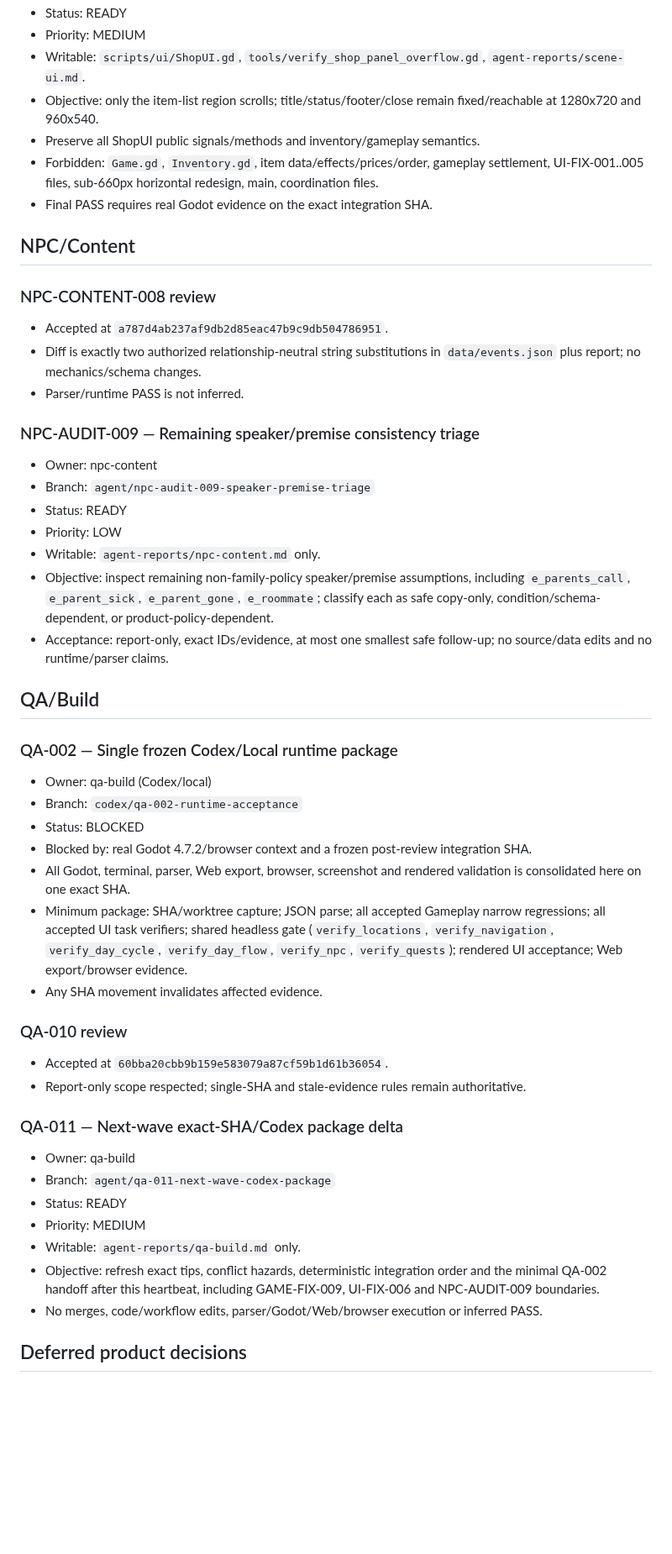
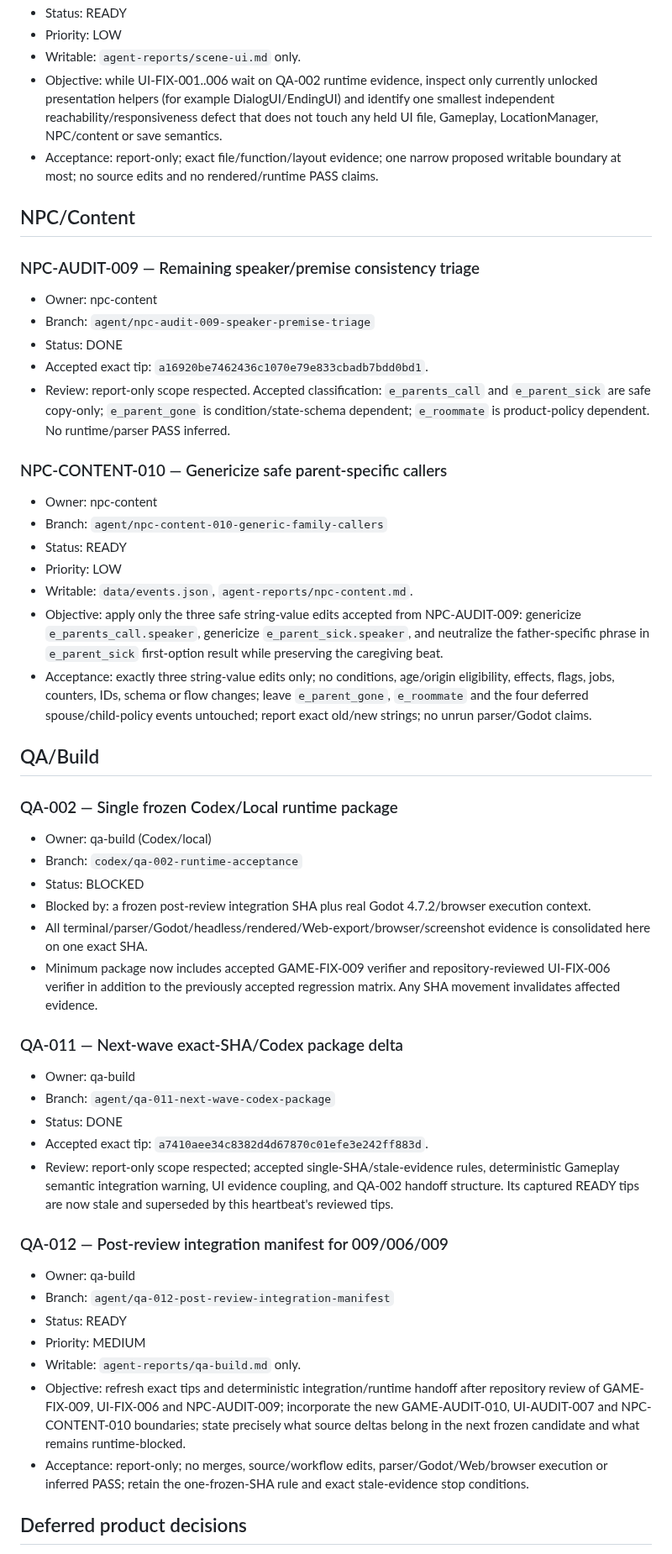
Before and after one commit to weiweng17/citylife-game, a Markdown page: docs/agents/TASK_BOARD.md, the part around one of its changes. Shown at 84% size. Rendered like a GitHub page; blank space fills up the shorter version.

```diff
--- a/docs/agents/TASK_BOARD.md
+++ b/docs/agents/TASK_BOARD.md
@@ -45,48 +49,50 @@ QA-003..010 are DONE.
 - Status: READY
-- Priority: MEDIUM
-- Writable: `scripts/ui/ShopUI.gd`, `tools/verify_shop_panel_overflow.gd`, `agent-reports/scene-ui.md`.
-- Objective: only the item-list region scrolls; title/status/footer/close remain fixed/reachable at 1280x720 and 960x540.
-- Preserve all ShopUI public signals/methods and inventory/gameplay semantics.
-- Forbidden: `Game.gd`, `Inventory.gd`, item data/effects/prices/order, gameplay settlement, UI-FIX-001..005 files, sub-660px horizontal redesign, main, coordination files.
-- Final PASS requires real Godot evidence on the exact integration SHA.
+- Priority: LOW
+- Writable: `agent-reports/scene-ui.md` only.
+- Objective: while UI-FIX-001..006 wait on QA-002 runtime evidence, inspect only currently unlocked presentation helpers (for example DialogUI/EndingUI) and identify one smallest independent reachability/responsiveness defect that does not touch any held UI file, Gameplay, LocationManager, NPC/content or save semantics.
+- Acceptance: report-only; exact file/function/layout evidence; one narrow proposed writable boundary at most; no source edits and no rendered/runtime PASS claims.
 
 ## NPC/Content
-### NPC-CONTENT-008 review
-- Accepted at `a787d4ab237af9db2d85eac47b9c9db504786951`.
-- Diff is exactly two authorized relationship-neutral string substitutions in `data/events.json` plus report; no mechanics/schema changes.
-- Parser/runtime PASS is not inferred.
-
 ### NPC-AUDIT-009 — Remaining speaker/premise consistency triage
 - Owner: npc-content
 - Branch: `agent/npc-audit-009-speaker-premise-triage`
+- Status: DONE
+- Accepted exact tip: `a16920be7462436c1070e79e833cbadb7bdd0bd1`.
+- Review: report-only scope respected. Accepted classification: `e_parents_call` and `e_parent_sick` are safe copy-only; `e_parent_gone` is condition/state-schema dependent; `e_roommate` is product-policy dependent. No runtime/parser PASS inferred.
+
+### NPC-CONTENT-010 — Genericize safe parent-specific callers
+- Owner: npc-content
+- Branch: `agent/npc-content-010-generic-family-callers`
 - Status: READY
 - Priority: LOW
-- Writable: `agent-reports/npc-content.md` only.
-- Objective: inspect remaining non-family-policy speaker/premise assumptions, including `e_parents_call`, `e_parent_sick`, `e_parent_gone`, `e_roommate`; classify each as safe copy-only, condition/schema-dependent, or product-policy-dependent.
-- Acceptance: report-only, exact IDs/evidence, at most one smallest safe follow-up; no source/data edits and no runtime/parser claims.
+- Writable: `data/events.json`, `agent-reports/npc-content.md`.
+- Objective: apply only the three safe string-value edits accepted from NPC-AUDIT-009: genericize `e_parents_call.speaker`, genericize `e_parent_sick.speaker`, and neutralize the father-specific phrase in `e_parent_sick` first-option result while preserving the caregiving beat.
+- Acceptance: exactly three string-value edits only; no conditions, age/origin eligibility, effects, flags, jobs, counters, IDs, schema or flow changes; leave `e_parent_gone`, `e_roommate` and the four deferred spouse/child-policy events untouched; report exact old/new strings; no unrun parser/Godot claims.
 
 ## QA/Build
 ### QA-002 — Single frozen Codex/Local runtime package
 - Owner: qa-build (Codex/local)
 - Branch: `codex/qa-002-runtime-acceptance`
 - Status: BLOCKED
-- Blocked by: real Godot 4.7.2/browser context and a frozen post-review integration SHA.
-- All Godot, terminal, parser, Web export, browser, screenshot and rendered validation is consolidated here on one exact SHA.
-- Minimum package: SHA/worktree capture; JSON parse; all accepted Gameplay narrow regressions; all accepted UI task verifiers; shared headless gate (`verify_locations`, `verify_navigation`, `verify_day_cycle`, `verify_day_flow`, `verify_npc`, `verify_quests`); rendered UI acceptance; Web export/browser evidence.
-- Any SHA movement invalidates affected evidence.
-
-### QA-010 review
-- Accepted at `60bba20cbb9b159e583079a87cf59b1d61b36054`.
-- Report-only scope respected; single-SHA and stale-evidence rules remain authoritative.
+- Blocked by: a frozen post-review integration SHA plus real Godot 4.7.2/browser execution context.
+- All terminal/parser/Godot/headless/rendered/Web-export/browser/screenshot evidence is consolidated here on one exact SHA.
+- Minimum package now includes accepted GAME-FIX-009 verifier and repository-reviewed UI-FIX-006 verifier in addition to the previously accepted regression matrix. Any SHA movement invalidates affected evidence.
 
 ### QA-011 — Next-wave exact-SHA/Codex package delta
 - Owner: qa-build
 - Branch: `agent/qa-011-next-wave-codex-package`
+- Status: DONE
+- Accepted exact tip: `a7410aee34c8382d4d67870c01efe3e242ff883d`.
+- Review: report-only scope respected; accepted single-SHA/stale-evidence rules, deterministic Gameplay semantic integration warning, UI evidence coupling, and QA-002 handoff structure. Its captured READY tips are now stale and superseded by this heartbeat's reviewed tips.
+
+### QA-012 — Post-review integration manifest for 009/006/009
+- Owner: qa-build
+- Branch: `agent/qa-012-post-review-integration-manifest`
 - Status: READY
 - Priority: MEDIUM
 - Writable: `agent-reports/qa-build.md` only.
-- Objective: refresh exact tips, conflict hazards, deterministic integration order and the minimal QA-002 handoff after this heartbeat, including GAME-FIX-009, UI-FIX-006 and NPC-AUDIT-009 boundaries.
-- No merges, code/workflow edits, parser/Godot/Web/browser execution or inferred PASS.
+- Objective: refresh exact tips and deterministic integration/runtime handoff after repository review of GAME-FIX-009, UI-FIX-006 and NPC-AUDIT-009; incorporate the new GAME-AUDIT-010, UI-AUDIT-007 and NPC-CONTENT-010 boundaries; state precisely what source deltas belong in the next frozen candidate and what remains runtime-blocked.
+- Acceptance: report-only; no merges, source/workflow edits, parser/Godot/Web/browser execution or inferred PASS; retain the one-frozen-SHA rule and exact stale-evidence stop conditions.
 
 ## Deferred product decisions
 - `e_kid_school`, `e_second_child`, `e_downsize`, `e_empty_nest`: married-household-only vs co-parent-inclusive policy.
```
Also changed, not shown: other parts of docs/agents/TASK_BOARD.md (+33 -27 lines).
